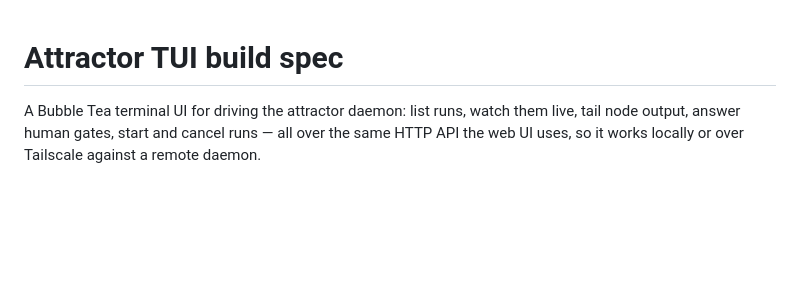
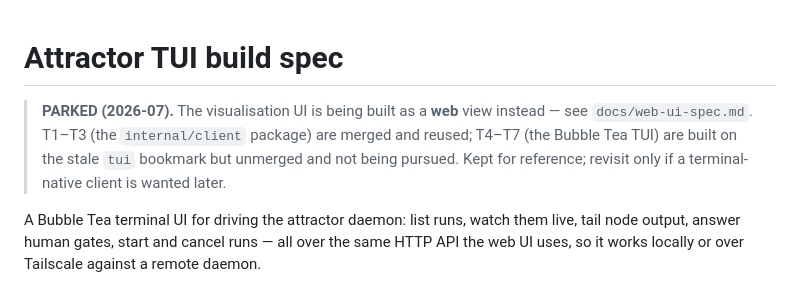
Before and after one commit to allouis/attractor, a Markdown page: docs/tui-spec.md, the part around the change. GitHub-like rendering; blank space fills up the shorter version.

```diff
--- a/docs/tui-spec.md
+++ b/docs/tui-spec.md
@@ -1,4 +1,10 @@
 # Attractor TUI build spec
+
+> **PARKED (2026-07).** The visualisation UI is being built as a **web**
+> view instead — see `docs/web-ui-spec.md`. T1–T3 (the `internal/client`
+> package) are merged and reused; T4–T7 (the Bubble Tea TUI) are built on
+> the stale `tui` bookmark but unmerged and not being pursued. Kept for
+> reference; revisit only if a terminal-native client is wanted later.
 
 A Bubble Tea terminal UI for driving the attractor daemon: list runs,
 watch them live, tail node output, answer human gates, start and cancel
```
Also changed, not shown: docs/items-spec.md (+6 -3 lines), docs/web-ui-spec.md (added, +263 -0 lines).
